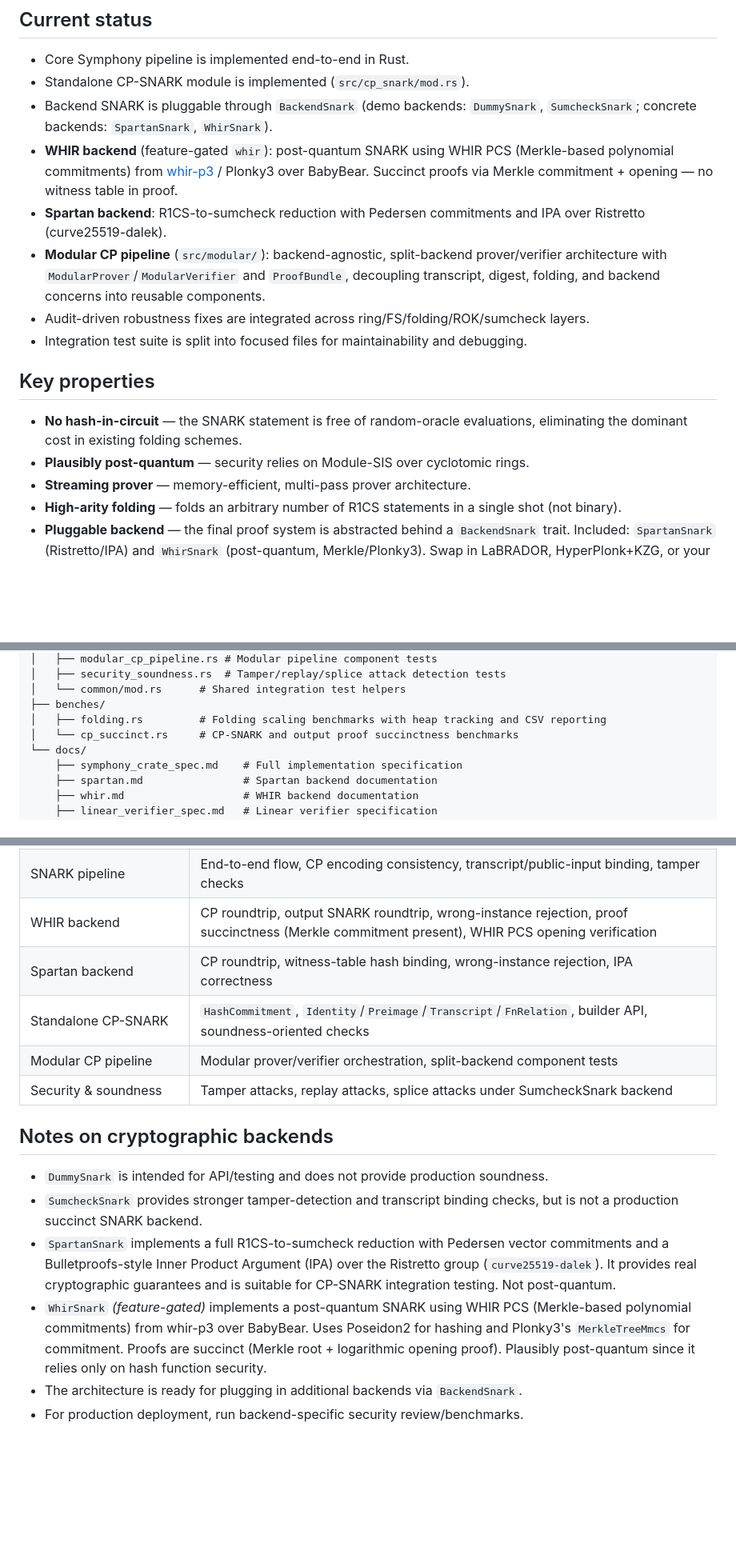
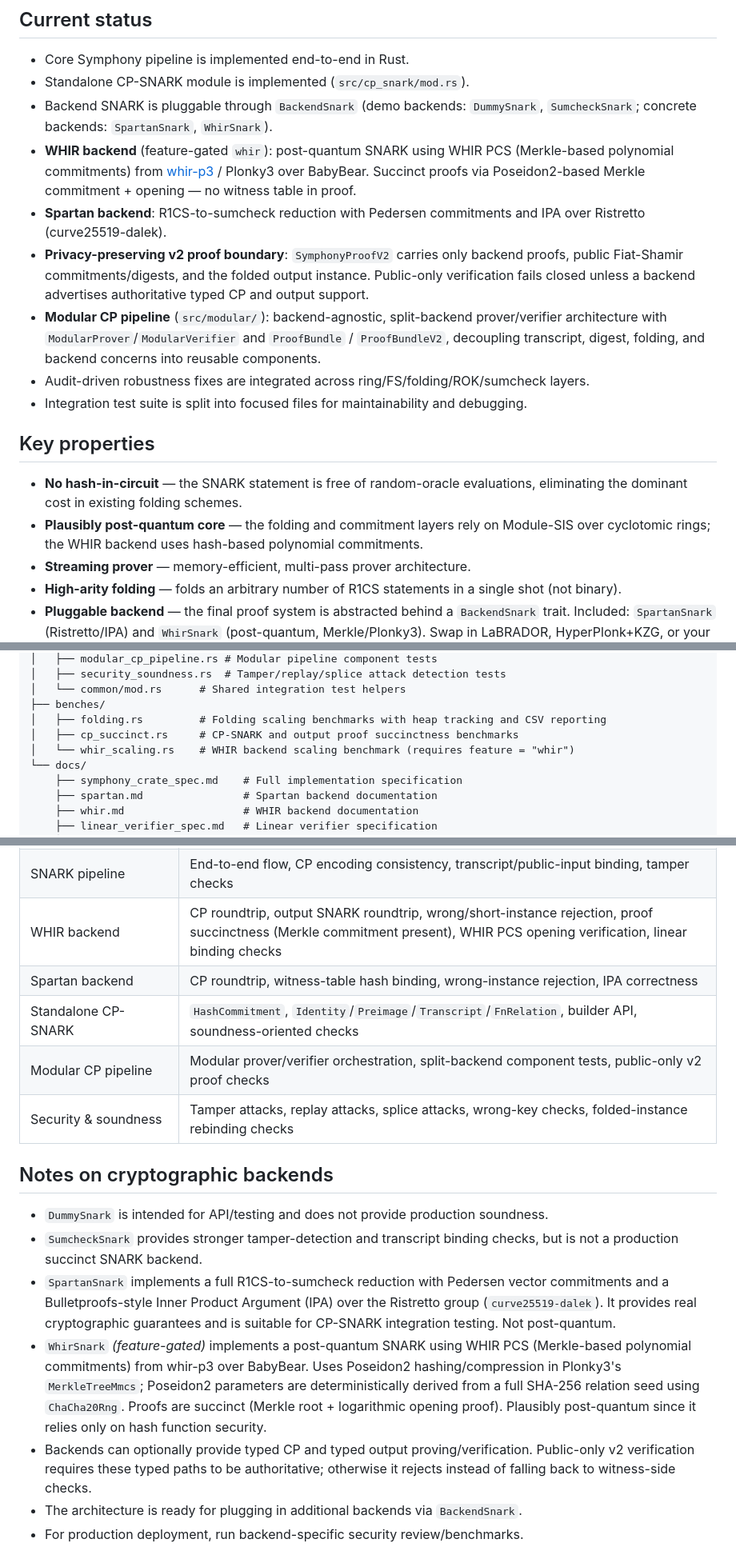
Before and after one commit to Dearop/Symphony, a Markdown page: README.md, 3 parts joined by grey strips. Shown at 80% size. Drawn GitHub-style; blank space fills up the shorter version.

```diff
--- a/README.md
+++ b/README.md
@@ -12,16 +12,17 @@ It replaces Merkle-tree commitments and hash-in-circuit gadgets with **module-Aj
 - Core Symphony pipeline is implemented end-to-end in Rust.
 - Standalone CP-SNARK module is implemented (`src/cp_snark/mod.rs`).
 - Backend SNARK is pluggable through `BackendSnark` (demo backends: `DummySnark`, `SumcheckSnark`; concrete backends: `SpartanSnark`, `WhirSnark`).
-- **WHIR backend** (feature-gated `whir`): post-quantum SNARK using WHIR PCS (Merkle-based polynomial commitments) from [whir-p3](https://github.com/tcoratger/whir-p3) / Plonky3 over BabyBear. Succinct proofs via Merkle commitment + opening — no witness table in proof.
+- **WHIR backend** (feature-gated `whir`): post-quantum SNARK using WHIR PCS (Merkle-based polynomial commitments) from [whir-p3](https://github.com/tcoratger/whir-p3) / Plonky3 over BabyBear. Succinct proofs via Poseidon2-based Merkle commitment + opening — no witness table in proof.
 - **Spartan backend**: R1CS-to-sumcheck reduction with Pedersen commitments and IPA over Ristretto (curve25519-dalek).
-- **Modular CP pipeline** (`src/modular/`): backend-agnostic, split-backend prover/verifier architecture with `ModularProver`/`ModularVerifier` and `ProofBundle`, decoupling transcript, digest, folding, and backend concerns into reusable components.
+- **Privacy-preserving v2 proof boundary**: `SymphonyProofV2` carries only backend proofs, public Fiat-Shamir commitments/digests, and the folded output instance. Public-only verification fails closed unless a backend advertises authoritative typed CP and output support.
+- **Modular CP pipeline** (`src/modular/`): backend-agnostic, split-backend prover/verifier architecture with `ModularProver`/`ModularVerifier` and `ProofBundle` / `ProofBundleV2`, decoupling transcript, digest, folding, and backend concerns into reusable components.
 - Audit-driven robustness fixes are integrated across ring/FS/folding/ROK/sumcheck layers.
 - Integration test suite is split into focused files for maintainability and debugging.
 
 ## Key properties
 
 - **No hash-in-circuit** — the SNARK statement is free of random-oracle evaluations, eliminating the dominant cost in existing folding schemes.
-- **Plausibly post-quantum** — security relies on Module-SIS over cyclotomic rings.
+- **Plausibly post-quantum core** — the folding and commitment layers rely on Module-SIS over cyclotomic rings; the WHIR backend uses hash-based polynomial commitments.
 - **Streaming prover** — memory-efficient, multi-pass prover architecture.
 - **High-arity folding** — folds an arbitrary number of R1CS statements in a single shot (not binary).
 - **Pluggable backend** — the final proof system is abstracted behind a `BackendSnark` trait. Included: `SpartanSnark` (Ristretto/IPA) and `WhirSnark` (post-quantum, Merkle/Plonky3). Swap in LaBRADOR, HyperPlonk+KZG, or your own.
@@ -98,7 +100,8 @@ symphony/
 │   └── common/mod.rs      # Shared integration test helpers
 ├── benches/
 │   ├── folding.rs         # Folding scaling benchmarks with heap tracking and CSV reporting
-│   └── cp_succinct.rs     # CP-SNARK and output proof succinctness benchmarks
+│   ├── cp_succinct.rs     # CP-SNARK and output proof succinctness benchmarks
+│   └── whir_scaling.rs    # WHIR backend scaling benchmark (requires feature = "whir")
 └── docs/
     ├── symphony_crate_spec.md    # Full implementation specification
     ├── spartan.md                # Spartan backend documentation
@@ -266,18 +269,19 @@ The test suite covers every protocol layer:
 | R1CS + generalized R1CS | Sparse matrix operations, conversion, generalized committed R1CS |
 | Folding + streaming + two-layer | Consistency, transcript binding, projection seed derivation, cross-layer checks |
 | SNARK pipeline | End-to-end flow, CP encoding consistency, transcript/public-input binding, tamper checks |
-| WHIR backend | CP roundtrip, output SNARK roundtrip, wrong-instance rejection, proof succinctness (Merkle commitment present), WHIR PCS opening verification |
+| WHIR backend | CP roundtrip, output SNARK roundtrip, wrong/short-instance rejection, proof succinctness (Merkle commitment present), WHIR PCS opening verification, linear binding checks |
 | Spartan backend | CP roundtrip, witness-table hash binding, wrong-instance rejection, IPA correctness |
 | Standalone CP-SNARK | `HashCommitment`, `Identity`/`Preimage`/`Transcript`/`FnRelation`, builder API, soundness-oriented checks |
-| Modular CP pipeline | Modular prover/verifier orchestration, split-backend component tests |
-| Security & soundness | Tamper attacks, replay attacks, splice attacks under SumcheckSnark backend |
+| Modular CP pipeline | Modular prover/verifier orchestration, split-backend component tests, public-only v2 proof checks |
+| Security & soundness | Tamper attacks, replay attacks, splice attacks, wrong-key checks, folded-instance rebinding checks |
 
 ## Notes on cryptographic backends
 
 - `DummySnark` is intended for API/testing and does not provide production soundness.
 - `SumcheckSnark` provides stronger tamper-detection and transcript binding checks, but is not a production succinct SNARK backend.
 - `SpartanSnark` implements a full R1CS-to-sumcheck reduction with Pedersen vector commitments and a Bulletproofs-style Inner Product Argument (IPA) over the Ristretto group (`curve25519-dalek`). It provides real cryptographic guarantees and is suitable for CP-SNARK integration testing. Not post-quantum.
-- `WhirSnark` *(feature-gated)* implements a post-quantum SNARK using WHIR PCS (Merkle-based polynomial commitments) from whir-p3 over BabyBear. Uses Poseidon2 for hashing and Plonky3's `MerkleTreeMmcs` for commitment. Proofs are succinct (Merkle root + logarithmic opening proof). Plausibly post-quantum since it relies only on hash function security.
+- `WhirSnark` *(feature-gated)* implements a post-quantum SNARK using WHIR PCS (Merkle-based polynomial commitments) from whir-p3 over BabyBear. Uses Poseidon2 hashing/compression in Plonky3's `MerkleTreeMmcs`; Poseidon2 parameters are deterministically derived from a full SHA-256 relation seed using `ChaCha20Rng`. Proofs are succinct (Merkle root + logarithmic opening proof). Plausibly post-quantum since it relies only on hash function security.
+- Backends can optionally provide typed CP and typed output proving/verification. Public-only v2 verification requires these typed paths to be authoritative; otherwise it rejects instead of falling back to witness-side checks.
 - The architecture is ready for plugging in additional backends via `BackendSnark`.
 - For production deployment, run backend-specific security review/benchmarks.
 
```
Also changed, not shown: other parts of README.md (+7 -6 lines).
